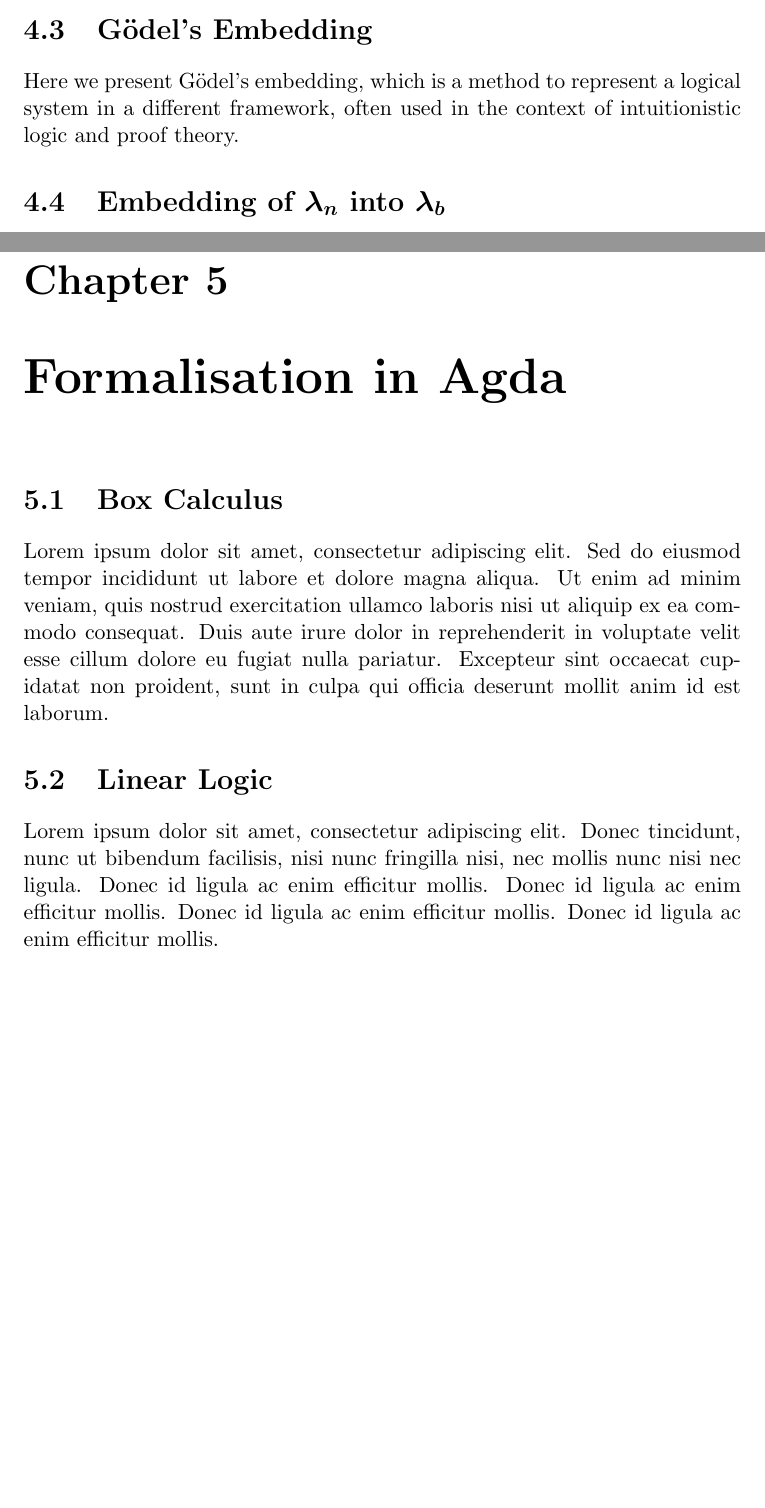
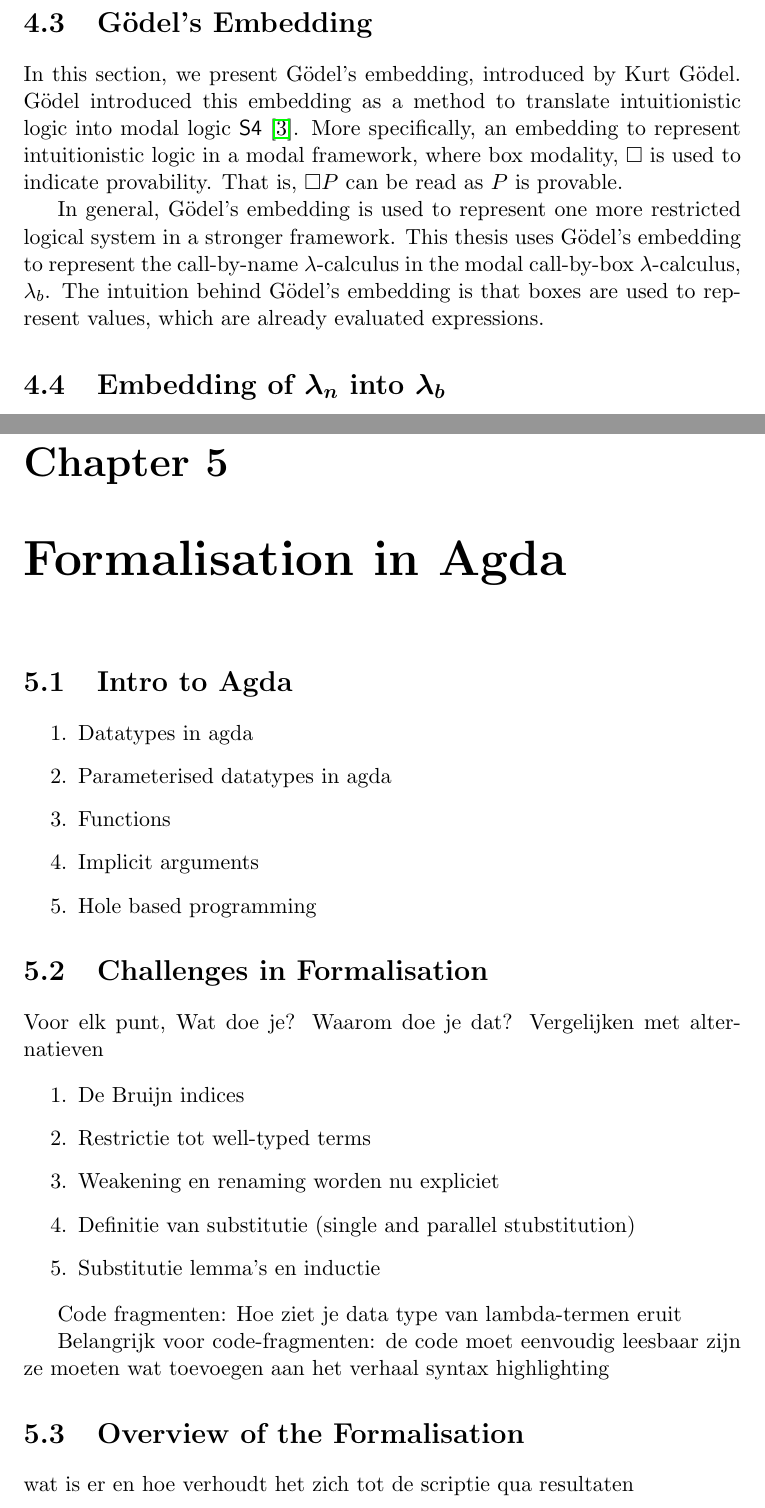
Before and after one commit to rodepanda7/bachelor-thesis, a LaTeX thesis (BachelorThesis.tex, which reads agda/box-calculus.tex, agda/challenges.tex, agda/intro-agda.tex): two parts of pages 21 and 24 of 28 before the commit and two parts of pages 23 and 26 of 30 after it, joined at a grey line, cut so that both start at the same text, the shorter picture padded with empty space. Compiled offline with pdfLaTeX.

Commit message:
make overview van agda hoofdstuk

```diff
--- a/agda/box-calculus.tex
+++ /dev/null
@@ -1,3 +0,0 @@
-\section{Box Calculus}
-\label{sec:box-calculus}
-Lorem ipsum dolor sit amet, consectetur adipiscing elit. Sed do eiusmod tempor incididunt ut labore et dolore magna aliqua. Ut enim ad minim veniam, quis nostrud exercitation ullamco laboris nisi ut aliquip ex ea commodo consequat. Duis aute irure dolor in reprehenderit in voluptate velit esse cillum dolore eu fugiat nulla pariatur. Excepteur sint occaecat cupidatat non proident, sunt in culpa qui officia deserunt mollit anim id est laborum.
--- /dev/null
+++ b/agda/challenges.tex
@@ -0,0 +1,22 @@
+\section{Challenges in Formalisation}
+
+Voor elk punt,
+Wat doe je?
+Waarom doe je dat?
+Vergelijken met alternatieven
+
+\begin{enumerate}
+  \item De Bruijn indices
+  \item Restrictie tot well-typed terms
+  \item Weakening en renaming worden nu expliciet
+  \item Definitie van substitutie (single and parallel stubstitution)
+  \item Substitutie lemma's en inductie
+\end{enumerate}
+
+Code fragmenten:
+Hoe ziet je data type van lambda-termen eruit
+
+Belangrijk voor code-fragmenten:
+de code moet eenvoudig leesbaar zijn
+ze moeten wat toevoegen aan het verhaal
+syntax highlighting
--- /dev/null
+++ b/agda/intro-agda.tex
@@ -0,0 +1,10 @@
+\section{Intro to Agda}
+
+
+\begin{enumerate}
+  \item Datatypes in agda
+  \item Parameterised datatypes in agda
+  \item Functions
+  \item Implicit arguments
+  \item Hole based programming
+\end{enumerate}
--- a/agda/linear-logic.tex
+++ /dev/null
@@ -1,8 +0,0 @@
-\section{Linear Logic}
-\label{sec:linear-logic}
-
-Lorem ipsum dolor sit amet, consectetur adipiscing elit. Donec
-tincidunt, nunc ut bibendum facilisis, nisi nunc fringilla nisi, nec
-mollis nunc nisi nec ligula. Donec id ligula ac enim efficitur
-mollis. Donec id ligula ac enim efficitur mollis. Donec id ligula ac
-enim efficitur mollis. Donec id ligula ac enim efficitur mollis.
--- a/agda/main-agda.tex
+++ b/agda/main-agda.tex
@@ -1,4 +1,5 @@
 \chapter{Formalisation in Agda}\label{chap:agda}
 
-\input{agda/box-calculus.tex}
-\input{agda/linear-logic.tex}
+\input{agda/intro-agda.tex}
+\input{agda/challenges.tex}
+\input{agda/overview.tex}
--- /dev/null
+++ b/agda/overview.tex
@@ -0,0 +1,3 @@
+\section{Overview of the Formalisation}
+
+wat is er en hoe verhoudt het zich tot de scriptie qua resultaten
--- a/embeddings/godel.tex
+++ b/embeddings/godel.tex
@@ -1,6 +1,13 @@
 \section{Gödel's Embedding}
 
-Here we present Gödel's embedding, which is a method to represent a logical system in a different framework, often used in the context of intuitionistic logic and proof theory.
+In this section, we present Gödel's embedding, introduced by Kurt Gödel.
+Gödel introduced this embedding as a method to translate intuitionistic logic into modal logic \textsf{S4} \cite{troelstra1933f}.
+More specifically, an embedding to represent intuitionistic logic in a modal framework, where box modality, $\square$ is used to indicate provability.
+That is, $\square P$ can be read as $P$ is provable.
+
+In general, Gödel's embedding is used to represent one more restricted logical system in a stronger framework.
+This thesis uses Gödel's embedding to represent the call-by-name \lc in the modal call-by-box \lc, \lab.
+The intuition behind Gödel's embedding is that boxes are used to represent values, which are already evaluated expressions.
 
 % \section{\texorpdfstring{Embedding of \boldmath${\la_v}$ into \boldmath${\la_b}$}{Embedding of call-by-value lambda calculus into the call-by-box lambda calculus}}
 
```
Also changed, not shown: bibliography.bib (+37 -0 lines), embeddings/girard.tex (+10 -9 lines), pdf/BachelorThesis.pdf.
